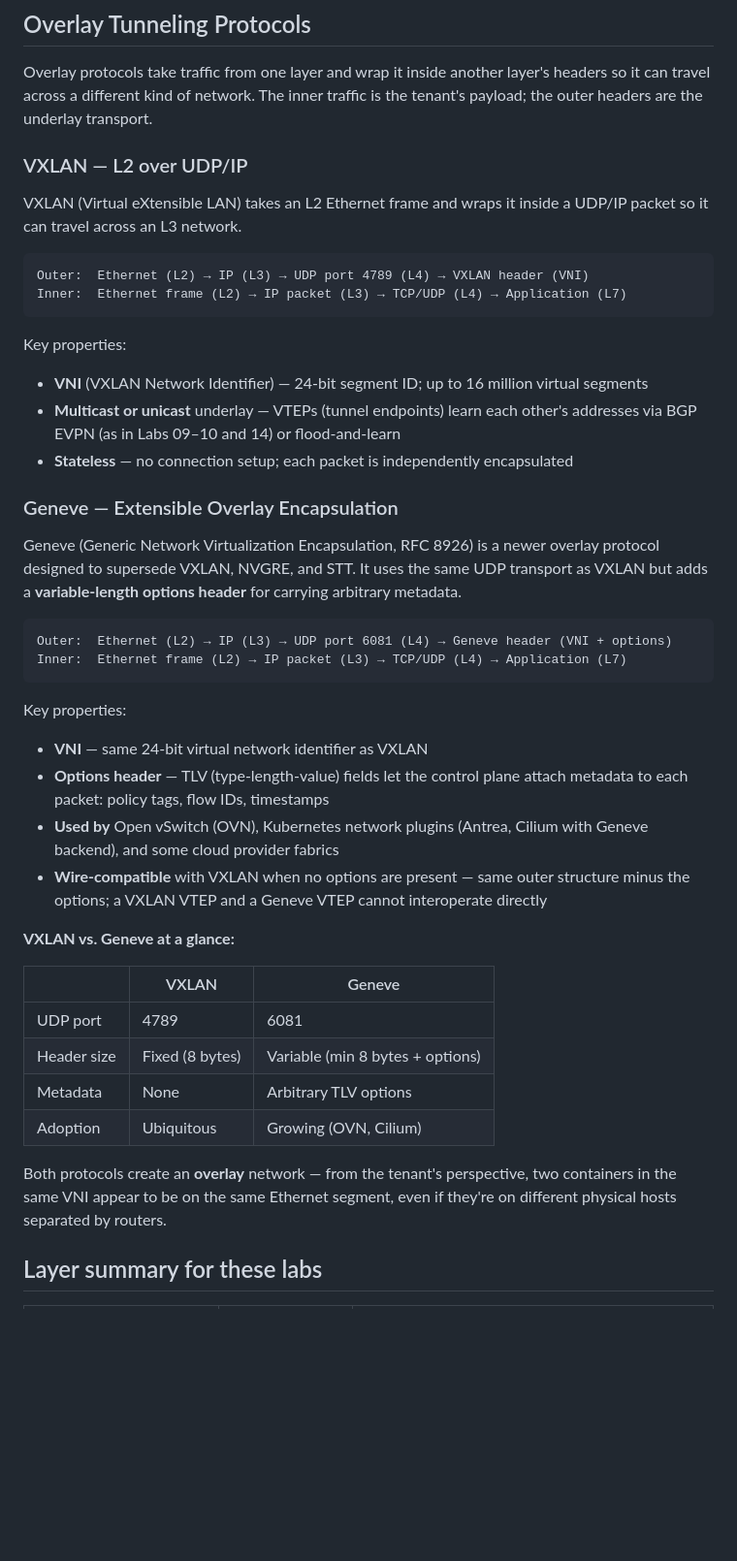
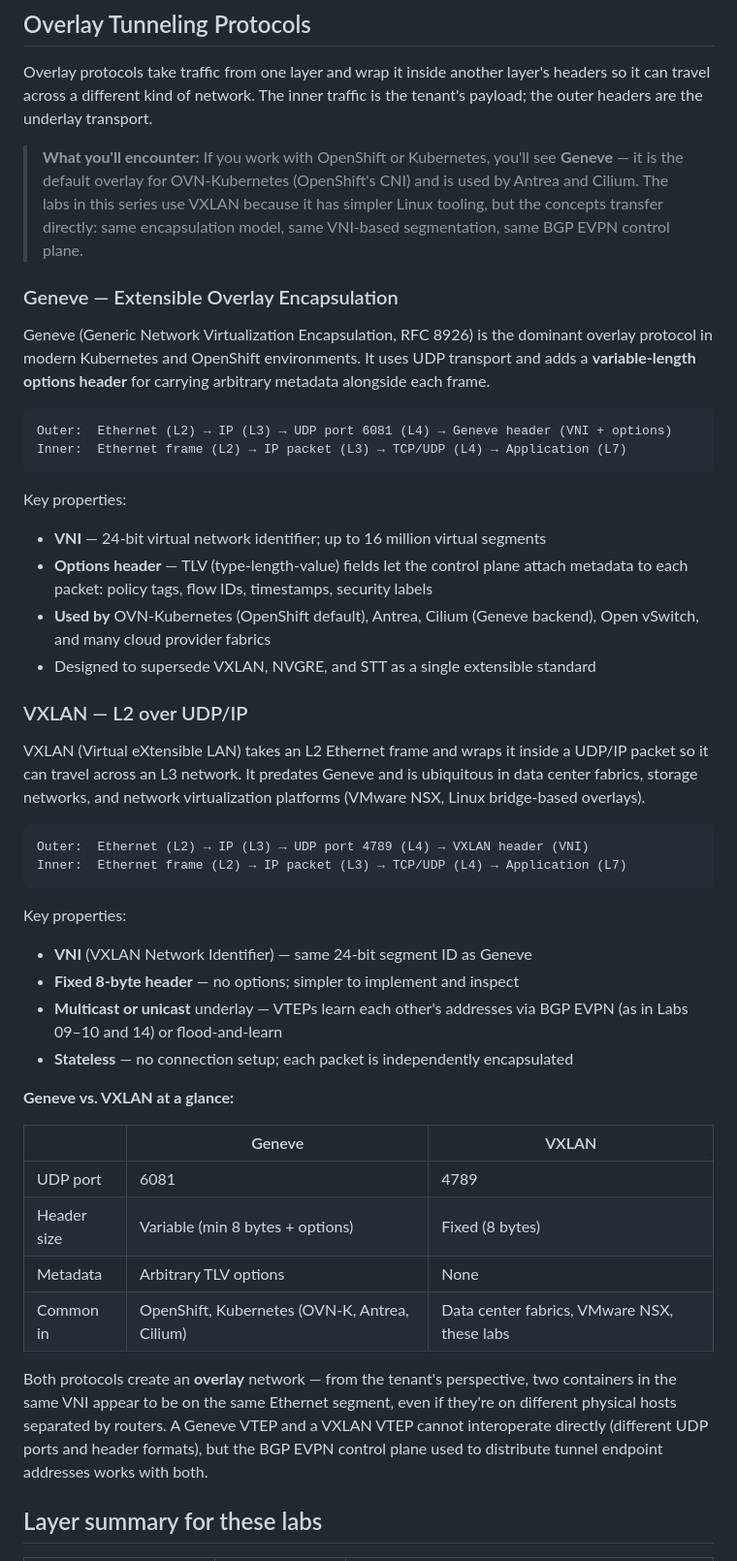
Before and after one commit to jkirklan/bgp-labs, a Markdown page: docs/04-reference/network-layers.md, the part around one of its changes. Shown at 97% size. Rendered like a GitHub page; blank space fills up the shorter version.

````diff
--- a/docs/04-reference/network-layers.md
+++ b/docs/04-reference/network-layers.md
@@ -129,10 +129,37 @@ Overlay protocols take traffic from one layer and wrap it inside another layer's
 headers so it can travel across a different kind of network. The inner traffic is the
 tenant's payload; the outer headers are the underlay transport.
 
+> **What you'll encounter:** If you work with OpenShift or Kubernetes, you'll see
+> **Geneve** — it is the default overlay for OVN-Kubernetes (OpenShift's CNI) and is
+> used by Antrea and Cilium. The labs in this series use VXLAN because it has simpler
+> Linux tooling, but the concepts transfer directly: same encapsulation model, same
+> VNI-based segmentation, same BGP EVPN control plane.
+
+### Geneve — Extensible Overlay Encapsulation
+
+Geneve (Generic Network Virtualization Encapsulation, RFC 8926) is the dominant overlay
+protocol in modern Kubernetes and OpenShift environments. It uses UDP transport and adds
+a **variable-length options header** for carrying arbitrary metadata alongside each frame.
+
+```
+Outer:  Ethernet (L2) → IP (L3) → UDP port 6081 (L4) → Geneve header (VNI + options)
+Inner:  Ethernet frame (L2) → IP packet (L3) → TCP/UDP (L4) → Application (L7)
+```
+
+Key properties:
+- **VNI** — 24-bit virtual network identifier; up to 16 million virtual segments
+- **Options header** — TLV (type-length-value) fields let the control plane attach
+  metadata to each packet: policy tags, flow IDs, timestamps, security labels
+- **Used by** OVN-Kubernetes (OpenShift default), Antrea, Cilium (Geneve backend),
+  Open vSwitch, and many cloud provider fabrics
+- Designed to supersede VXLAN, NVGRE, and STT as a single extensible standard
+
 ### VXLAN — L2 over UDP/IP
 
 VXLAN (Virtual eXtensible LAN) takes an L2 Ethernet frame and wraps it inside a
-UDP/IP packet so it can travel across an L3 network.
+UDP/IP packet so it can travel across an L3 network. It predates Geneve and is
+ubiquitous in data center fabrics, storage networks, and network virtualization
+platforms (VMware NSX, Linux bridge-based overlays).
 
 ```
 Outer:  Ethernet (L2) → IP (L3) → UDP port 4789 (L4) → VXLAN header (VNI)
@@ -140,43 +167,26 @@ Inner:  Ethernet frame (L2) → IP packet (L3) → TCP/UDP (L4) → Application
 ```
 
 Key properties:
-- **VNI** (VXLAN Network Identifier) — 24-bit segment ID; up to 16 million virtual segments
-- **Multicast or unicast** underlay — VTEPs (tunnel endpoints) learn each other's addresses
-  via BGP EVPN (as in Labs 09–10 and 14) or flood-and-learn
+- **VNI** (VXLAN Network Identifier) — same 24-bit segment ID as Geneve
+- **Fixed 8-byte header** — no options; simpler to implement and inspect
+- **Multicast or unicast** underlay — VTEPs learn each other's addresses via BGP EVPN
+  (as in Labs 09–10 and 14) or flood-and-learn
 - **Stateless** — no connection setup; each packet is independently encapsulated
 
-### Geneve — Extensible Overlay Encapsulation
+**Geneve vs. VXLAN at a glance:**
 
-Geneve (Generic Network Virtualization Encapsulation, RFC 8926) is a newer overlay
-protocol designed to supersede VXLAN, NVGRE, and STT. It uses the same UDP transport
-as VXLAN but adds a **variable-length options header** for carrying arbitrary metadata.
-
-```
-Outer:  Ethernet (L2) → IP (L3) → UDP port 6081 (L4) → Geneve header (VNI + options)
-Inner:  Ethernet frame (L2) → IP packet (L3) → TCP/UDP (L4) → Application (L7)
-```
-
-Key properties:
-- **VNI** — same 24-bit virtual network identifier as VXLAN
-- **Options header** — TLV (type-length-value) fields let the control plane attach
-  metadata to each packet: policy tags, flow IDs, timestamps
-- **Used by** Open vSwitch (OVN), Kubernetes network plugins (Antrea, Cilium with
-  Geneve backend), and some cloud provider fabrics
-- **Wire-compatible** with VXLAN when no options are present — same outer structure
-  minus the options; a VXLAN VTEP and a Geneve VTEP cannot interoperate directly
-
-**VXLAN vs. Geneve at a glance:**
-
-| | VXLAN | Geneve |
+| | Geneve | VXLAN |
 |---|---|---|
-| UDP port | 4789 | 6081 |
-| Header size | Fixed (8 bytes) | Variable (min 8 bytes + options) |
-| Metadata | None | Arbitrary TLV options |
-| Adoption | Ubiquitous | Growing (OVN, Cilium) |
+| UDP port | 6081 | 4789 |
+| Header size | Variable (min 8 bytes + options) | Fixed (8 bytes) |
+| Metadata | Arbitrary TLV options | None |
+| Common in | OpenShift, Kubernetes (OVN-K, Antrea, Cilium) | Data center fabrics, VMware NSX, these labs |
 
 Both protocols create an **overlay** network — from the tenant's perspective, two
 containers in the same VNI appear to be on the same Ethernet segment, even if they're
-on different physical hosts separated by routers.
+on different physical hosts separated by routers. A Geneve VTEP and a VXLAN VTEP
+cannot interoperate directly (different UDP ports and header formats), but the
+BGP EVPN control plane used to distribute tunnel endpoint addresses works with both.
 
 ## Layer summary for these labs
 
````
Also changed, not shown: other parts of docs/04-reference/network-layers.md (+2 -2 lines), lab09-underlay-vs-overlay/README.md (+8 -0 lines).
